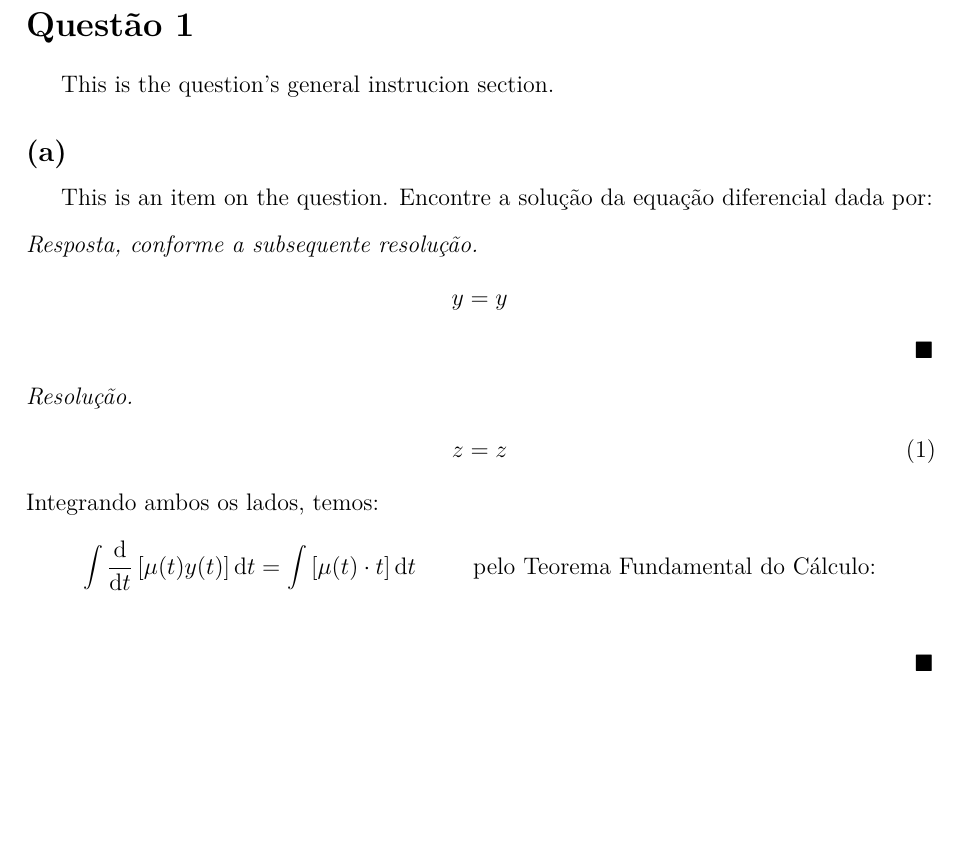
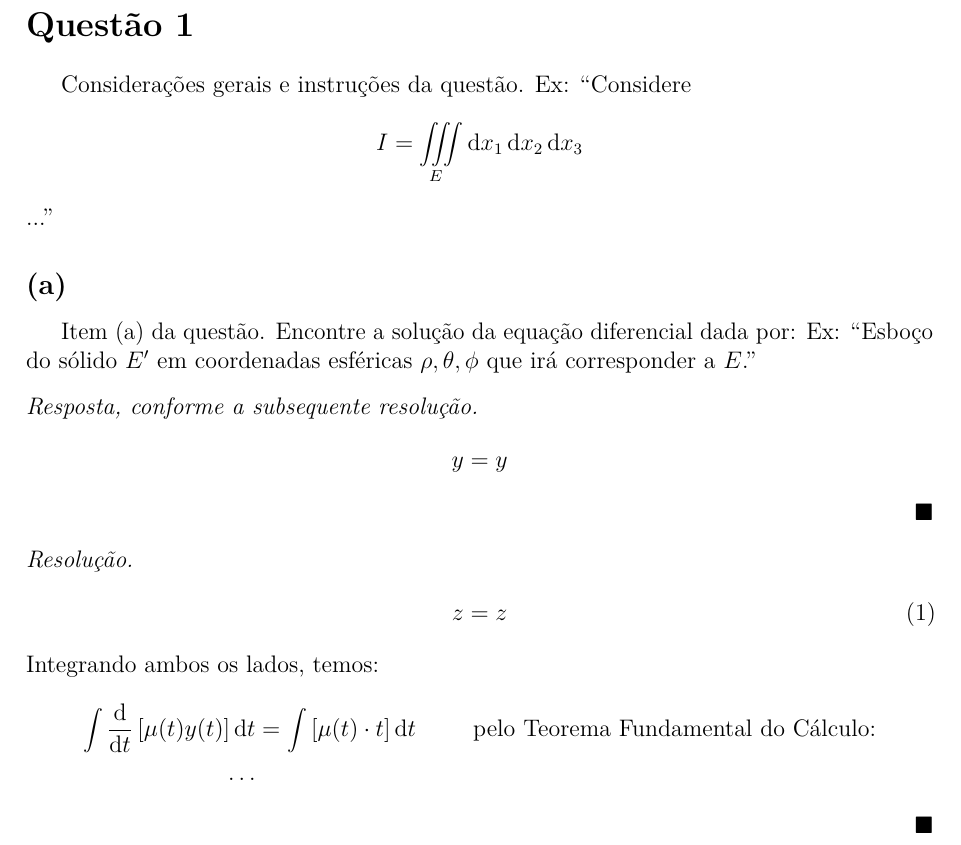
Before and after one commit to zaymuel/LaTeX-templates, a LaTeX document (Template Unificado/unificado.tex): part of page 2 of 2, cut so that both start at the same text, the shorter picture padded with empty space. Compiled offline with pdfLaTeX.

Commit message:
add some more examples, begin translation to portuguese

```diff
--- a/Template Unificado/unificado.tex
+++ b/Template Unificado/unificado.tex
@@ -47,23 +47,23 @@
 \usepackage{ifthen}		          	% para montar condicionais
 \usepackage[brazil]{babel}	     	% para utilizar termos em português
 \usepackage[autostyle]{csquotes}  % fazer as aspas aparecerem corretamente
-  \MakeOuterQuote{"}              % poder usar "aspas"
+  \MakeOuterQuote{"}              % poder usar aspas duplas ("") em vez de (``'')
 \usepackage[final]{pdfpages}      % para incluir páginas de arquivos PDF
 \usepackage{lipsum}				        % para geração de lorem ipsum
 \usepackage{float} 		            % Para a figura ficar na posição correta
 \usepackage{caption}              % configura legenda
-    \captionsetup{font=small}	    % tamanho da fonte 10pt
+    \captionsetup{font=small}	    % tamanho da fonte 10pt na legenda
 \usepackage{footmisc}             % precisa ir antes de hyperref, senao referencias a rodapes quebram
 \usepackage[colorlinks=true]{hyperref} % links coloridos
 
-% These packages allow the most of the common "mathly things"
+% Pacotes que permitem as mais comuns "coisas matemáticas"
 \usepackage{amsmath,amsthm,amssymb}
 \usepackage{bm}
 
-\usepackage{physics}    % physics things + derivatives; \dd, \dv
-\usepackage{siunitx}    % standardization of si units
+\usepackage{physics}    % coisas físicas, diferenciais (\dd) e derivadas (\dv)
+\usepackage{siunitx}    % unidades padrão do SI
 
-\usepackage{cancel}     % strikethrough cancelling on equations
+\usepackage{cancel}     % cancelamento de termos na equação
 
 % \usepackage{multirow}   % celulas em tabelas com varias linhas
 % \usepackage{enumitem}
@@ -74,10 +74,10 @@
 
 % Environments for `answer' and `resolution'
 % https://tex.stackexchange.com/questions/211136/environment-solution-environment-for-exercises-different-than-proof-environme
-\newenvironment{answer}
+\newenvironment{resposta}
   {\renewcommand\qedsymbol{$\blacksquare$}\begin{proof}[Resposta, conforme a subsequente resolução]}
   {\end{proof}}
-\newenvironment{resolution}
+\newenvironment{resolucao}
   {\renewcommand\qedsymbol{$\blacksquare$}\begin{proof}[Resolução]}
   {\end{proof}}
 
@@ -117,7 +114,7 @@ sorting=none                    % sort pela ordem de ocorrência
     \DEPARTAMENTO \\
      \MINHAUNIVERSIDADE}}
 \author{
-\text{\MEUNOME} –- \MINHAMATRICULA
+\text{\MEUNOME} -- \MINHAMATRICULA
 }
 \date{\today}
 
@@ -179,22 +176,27 @@ sorting=none                    % sort pela ordem de ocorrência
   %   \label{q1}
   % \end{equation}
 }
+
+% [pages=`n`] para página específica,
+% [pages=`n-m`] para range das páginas `n` a `m`,
+% [pages=`-`] para todas as páginas.
 % \includepdf[pages=1]{images/F2e de.pdf}
 \section{} % Questão 1
-This is the question's general instrucion section.
+Considerações gerais e instruções da questão. Ex: ``Considere $$I = \iiint\limits_E \dd{x_1} \dd{x_2} \dd{x_3}$$...''
 
 \subsection{} % Letra a
-This is an item on the question. \EXEMPLOITEMa
+Item (a) da questão. \EXEMPLOITEMa
 % \paragraph{(a)} Alternative display of an item on the question. \EXEMPLOITEMa
+Ex: ``Esboço do sólido  $E'$ em coordenadas esféricas $\rho, \theta, \phi$ que irá corresponder a $E$.''
 
-% resolution of the (a) subitem
-\begin{answer}
+% resolução do item (a)
+\begin{resposta}
   \begin{align*}
     y=y
   \end{align*}
-\end{answer}
+\end{resposta}
 
-\begin{resolution}
+\begin{resolucao}
   \begin{align}
     z=z
     \label{q2}
@@ -203,25 +205,33 @@ This is an item on the question. \EXEMPLOITEMa
   \begin{align*}
     \int{ \dv{}{t} \left[\mu(t)y(t)\right] \dd{t} } & = \int{ [\mu(t) \cdot t] \dd{t} }
                                                     &                                   & \text{pelo Teorema Fundamental do Cálculo:} \\
+    \dots
   \end{align*}
-\end{resolution}
+\end{resolucao}
 
 % \begin{landscape}
 % Visão geral da tabela usada:
 % \end{landscape}
 
+% \begin{alignat*}{2}
+%     0 &\le \theta & &\le 2 \pi \\
+%     0 &\le \phi   & &\le \frac{\pi}{4} \\
+%     0 &\le \rho   & &\le \cos{\phi}
+% \end{alignat*}
+
 %% using images, `ctrl' + `/' to uncomment
 %% escolher entre 1 dos seguintes modos:
 % \begin{figure}[htbp]    % onde ficar melhor
-% \begin{figure}[H]       % IMEDIATAMENTE AQUI
-% % \vspace*{\fill}\centering\noindent
+% \begin{figure}[H]       % EXATAMENTE AQUI
+% \vspace*{\fill} % se quiser encher a pagina
+% \centering\noindent
 % % definir escala arbitraria ou largura do texto
 % \makebox[\textwidth]{
 %   \includegraphics[scale=0.5]{images/1.png}
 %   \includegraphics[width=0.9\textwidth]{images/1.png}
 % }
 % \caption{Brasil \protect\cite[58]{snis}}
-% \label{fig:indicesgeraisregiao}
+% \label{fig:esboco-1a}
 % \vspace*{\fill}
 % \end{figure}
 
```
Also changed, not shown: Template Unificado/unificado.tex (11 more changed lines).
